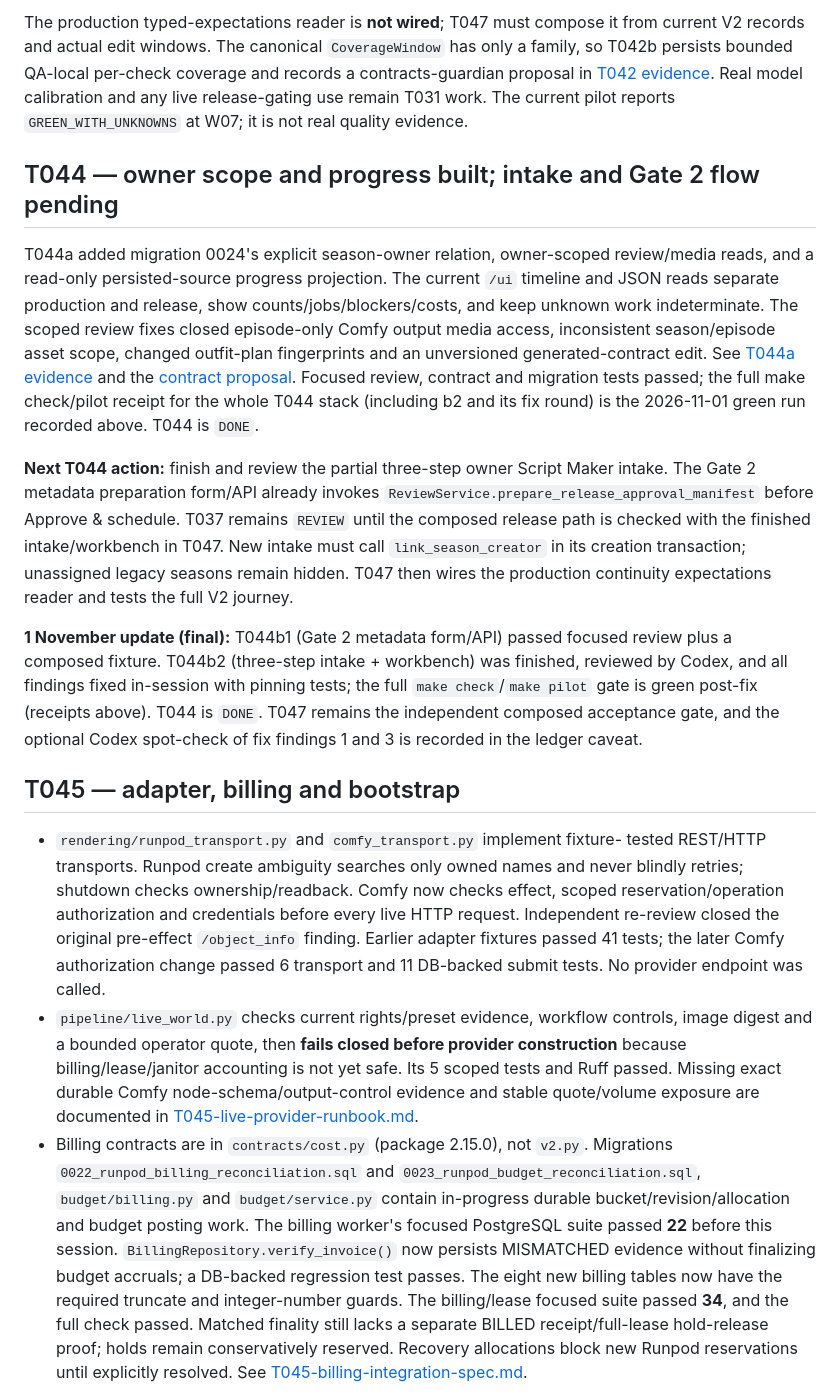
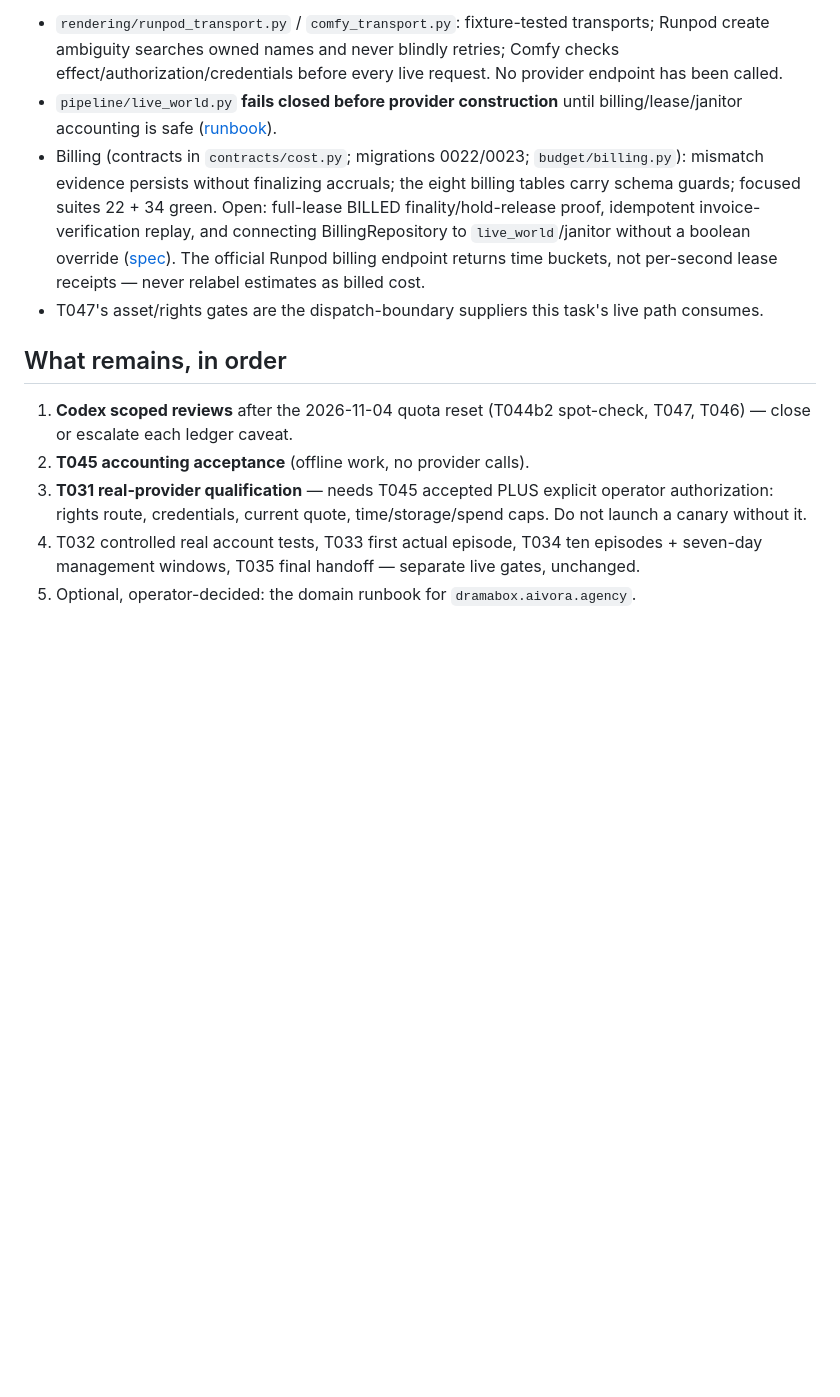
Before and after one commit to Clarenze-C/aivora-drama-box, a Markdown page: docs/microdrama-system/HANDOFF.md, the part around one of its changes. Drawn GitHub-style; blank space fills up the shorter version.

```diff
--- a/docs/microdrama-system/HANDOFF.md
+++ b/docs/microdrama-system/HANDOFF.md
@@ -84,70 +80,34 @@ foreign-episode expectations and unqualified paid-mode observers fail closed.
 
-The production typed-expectations reader is **not wired**; T047 must compose it
-from current V2 records and actual edit windows. The canonical `CoverageWindow`
-has only a family, so T042b persists bounded QA-local per-check coverage and
-records a contracts-guardian proposal in [T042 evidence](../../microdrama/evidence/T042.md).
-Real model calibration and any live release-gating use remain T031 work. The
-current pilot reports `GREEN_WITH_UNKNOWNS` at W07; it is not real quality evidence.
+- `rendering/runpod_transport.py` / `comfy_transport.py`: fixture-tested
+  transports; Runpod create ambiguity searches owned names and never blindly
+  retries; Comfy checks effect/authorization/credentials before every live
+  request. No provider endpoint has been called.
+- `pipeline/live_world.py` **fails closed before provider construction**
+  until billing/lease/janitor accounting is safe
+  ([runbook](T045-live-provider-runbook.md)).
+- Billing (contracts in `contracts/cost.py`; migrations 0022/0023;
+  `budget/billing.py`): mismatch evidence persists without finalizing
+  accruals; the eight billing tables carry schema guards; focused suites
+  22 + 34 green. Open: full-lease BILLED finality/hold-release proof,
+  idempotent invoice-verification replay, and connecting BillingRepository
+  to `live_world`/janitor without a boolean override
+  ([spec](T045-billing-integration-spec.md)). The official Runpod billing
+  endpoint returns time buckets, not per-second lease receipts — never
+  relabel estimates as billed cost.
+- T047's asset/rights gates are the dispatch-boundary suppliers this task's
+  live path consumes.
 
-## T044 — owner scope and progress built; intake and Gate 2 flow pending
+## What remains, in order
 
-T044a added migration 0024's explicit season-owner relation, owner-scoped
-review/media reads, and a read-only persisted-source progress projection. The
-current `/ui` timeline and JSON reads separate production and release, show
-counts/jobs/blockers/costs, and keep unknown work indeterminate. The scoped
-review fixes closed episode-only Comfy output media access, inconsistent
-season/episode asset scope, changed outfit-plan fingerprints and an unversioned
-generated-contract edit. See [T044a evidence](../../microdrama/evidence/T044a.md)
-and the [contract proposal](T044a-contract-proposal.md). Focused review,
-contract and migration tests passed; the full make check/pilot receipt for the
-whole T044 stack (including b2 and its fix round) is the 2026-11-01 green run
-recorded above. T044 is `DONE`.
+1. **Codex scoped reviews** after the 2026-11-04 quota reset (T044b2
+   spot-check, T047, T046) — close or escalate each ledger caveat.
+2. **T045 accounting acceptance** (offline work, no provider calls).
+3. **T031 real-provider qualification** — needs T045 accepted PLUS explicit
+   operator authorization: rights route, credentials, current quote,
+   time/storage/spend caps. Do not launch a canary without it.
+4. T032 controlled real account tests, T033 first actual episode, T034 ten
+   episodes + seven-day management windows, T035 final handoff — separate
+   live gates, unchanged.
+5. Optional, operator-decided: the domain runbook for
+   `dramabox.aivora.agency`.
 
-**Next T044 action:** finish and review the partial three-step owner Script Maker
-intake. The Gate 2 metadata preparation form/API already invokes
-`ReviewService.prepare_release_approval_manifest` before Approve & schedule.
-T037 remains `REVIEW` until the composed release path is checked with the
-finished intake/workbench in T047. New intake must call `link_season_creator`
-in its creation transaction; unassigned legacy seasons remain hidden. T047
-then wires the production continuity expectations reader and tests the full
-V2 journey.
-
-**1 November update (final):** T044b1 (Gate 2 metadata form/API) passed focused
-review plus a composed fixture. T044b2 (three-step intake + workbench) was
-finished, reviewed by Codex, and all findings fixed in-session with pinning
-tests; the full `make check`/`make pilot` gate is green post-fix (receipts
-above). T044 is `DONE`. T047 remains the independent composed acceptance gate,
-and the optional Codex spot-check of fix findings 1 and 3 is recorded in the
-ledger caveat.
-
-## T045 — adapter, billing and bootstrap
-
-- `rendering/runpod_transport.py` and `comfy_transport.py` implement fixture-
-  tested REST/HTTP transports. Runpod create ambiguity searches only owned
-  names and never blindly retries; shutdown checks ownership/readback. Comfy
-  now checks effect, scoped reservation/operation authorization and credentials
-  before every live HTTP request. Independent re-review closed the original
-  pre-effect `/object_info` finding. Earlier adapter fixtures passed 41 tests;
-  the later Comfy authorization change passed 6 transport and 11 DB-backed
-  submit tests. No provider endpoint was called.
-- `pipeline/live_world.py` checks current rights/preset evidence, workflow
-  controls, image digest and a bounded operator quote, then **fails closed
-  before provider construction** because billing/lease/janitor accounting is
-  not yet safe. Its 5 scoped tests and Ruff passed. Missing exact durable
-  Comfy node-schema/output-control evidence and stable quote/volume exposure
-  are documented in [T045-live-provider-runbook.md](T045-live-provider-runbook.md).
-- Billing contracts are in `contracts/cost.py` (package 2.15.0), not `v2.py`.
-  Migrations `0022_runpod_billing_reconciliation.sql` and
-  `0023_runpod_budget_reconciliation.sql`, `budget/billing.py` and
-  `budget/service.py` contain in-progress durable bucket/revision/allocation
-  and budget posting work. The billing worker's focused PostgreSQL suite
-  passed **22** before this session. `BillingRepository.verify_invoice()` now
-  persists MISMATCHED evidence without finalizing budget accruals; a DB-backed
-  regression test passes. The eight new billing tables now have the required
-  truncate and integer-number guards. The billing/lease focused suite passed
-  **34**, and the full check passed. Matched finality still lacks a separate
-  BILLED receipt/full-lease hold-release proof; holds
-  remain conservatively reserved. Recovery allocations block new Runpod
-  reservations until explicitly resolved. See
-  [T045-billing-integration-spec.md](T045-billing-integration-spec.md).
-
```
Also changed, not shown: other parts of docs/microdrama-system/HANDOFF.md (+62 -102 lines).
